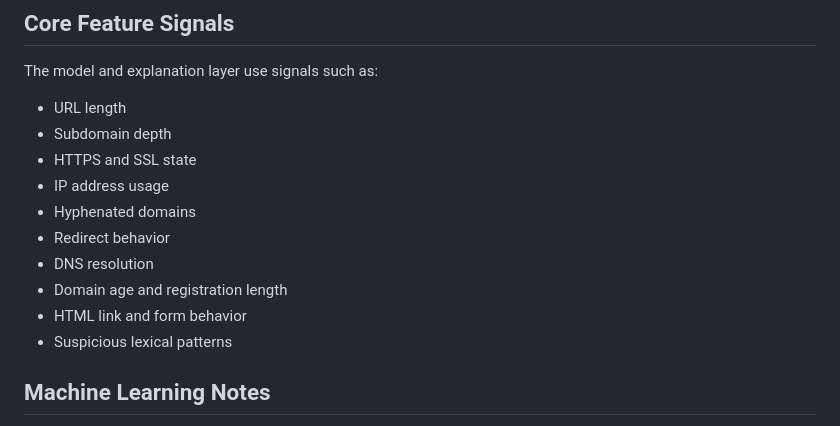
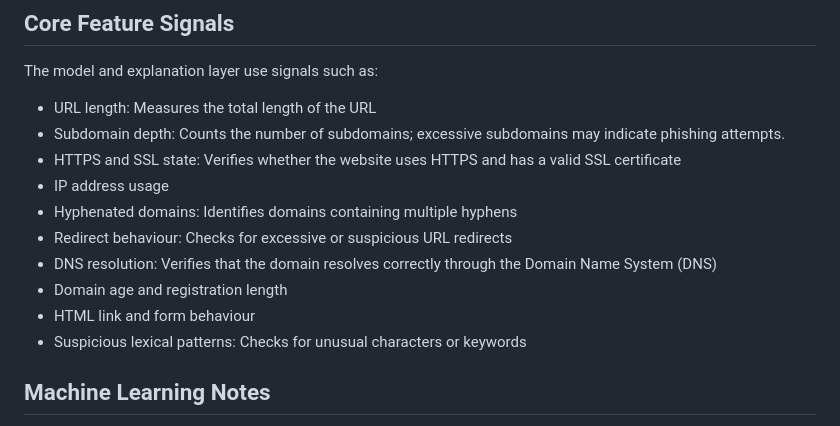
Before and after one commit to MohamedAbed250/Phishing-URL-Detector, a Markdown page: README.md, the part around the change. Rendered like a GitHub page.

```diff
--- a/README.md
+++ b/README.md
@@ -100,16 +100,16 @@ phishing-url-detector/
 
 The model and explanation layer use signals such as:
 
-- URL length
-- Subdomain depth
-- HTTPS and SSL state
+- URL length: Measures the total length of the URL
+- Subdomain depth: Counts the number of subdomains; excessive subdomains may indicate phishing attempts.
+- HTTPS and SSL state: Verifies whether the website uses HTTPS and has a valid SSL certificate
 - IP address usage
-- Hyphenated domains
-- Redirect behavior
-- DNS resolution
+- Hyphenated domains: Identifies domains containing multiple hyphens
+- Redirect behaviour: Checks for excessive or suspicious URL redirects
+- DNS resolution: Verifies that the domain resolves correctly through the Domain Name System (DNS)
 - Domain age and registration length
-- HTML link and form behavior
-- Suspicious lexical patterns
+- HTML link and form behaviour
+- Suspicious lexical patterns: Checks for unusual characters or keywords
 
 ## Machine Learning Notes
 
```
